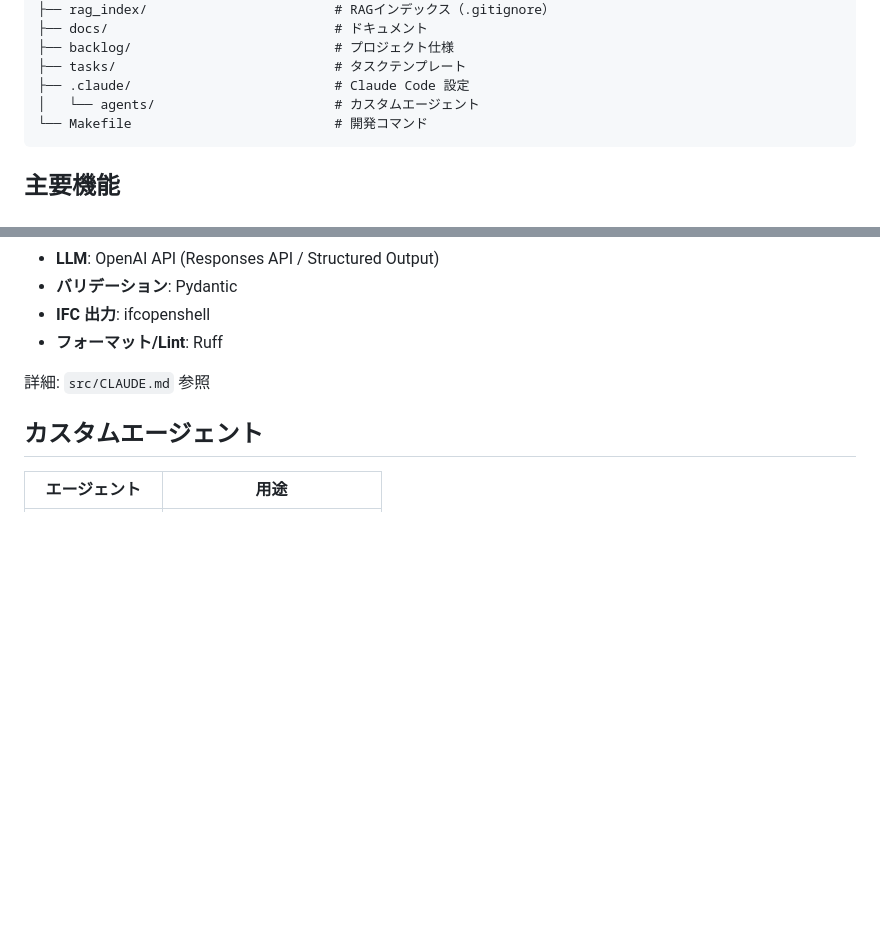
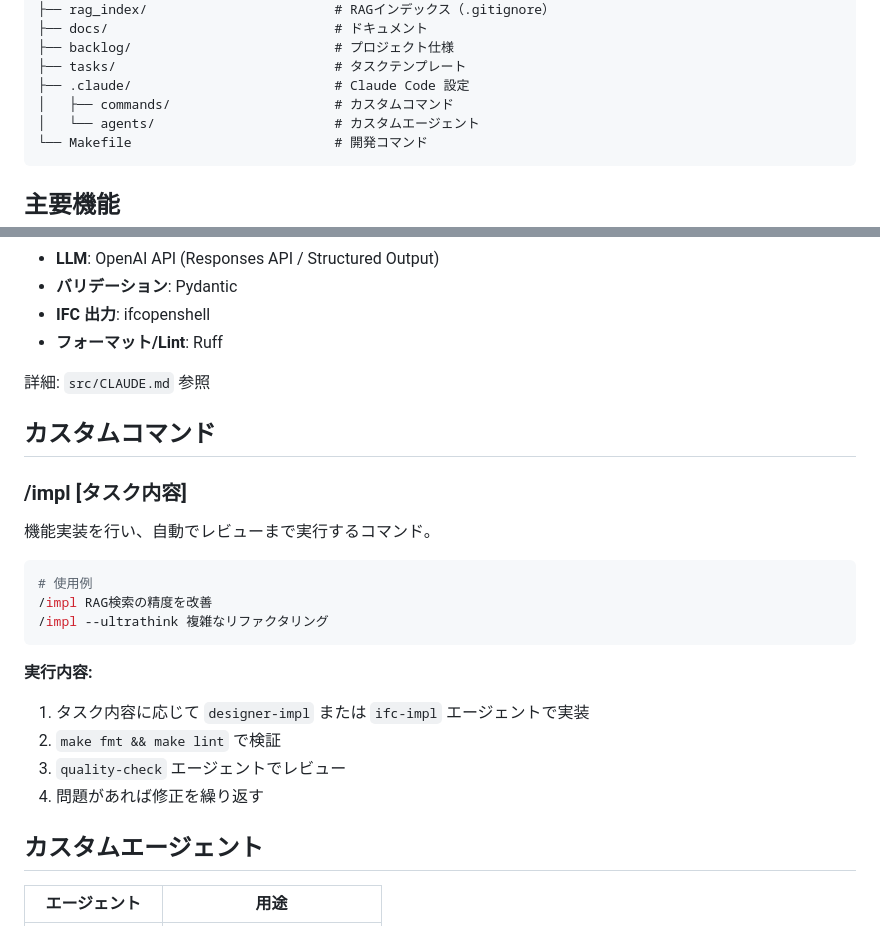
Before and after one commit to UT-Team-Chun/AgenticGenBrim, a Markdown page: CLAUDE.md, 2 parts joined by grey strips. Rendered like a GitHub page; blank space fills up the shorter version.

Commit message:
claude: カスタムコマンド追加

````diff
--- a/CLAUDE.md
+++ b/CLAUDE.md
@@ -31,6 +31,7 @@ AgenticGenBrim/
 ├── backlog/                          # プロジェクト仕様
 ├── tasks/                            # タスクテンプレート
 ├── .claude/                          # Claude Code 設定
+│   ├── commands/                     # カスタムコマンド
 │   └── agents/                       # カスタムエージェント
 └── Makefile                          # 開発コマンド
 ```
@@ -54,6 +55,24 @@ AgenticGenBrim/
 - **フォーマット/Lint**: Ruff
 
 詳細: `src/CLAUDE.md` 参照
+
+## カスタムコマンド
+
+### /impl [タスク内容]
+
+機能実装を行い、自動でレビューまで実行するコマンド。
+
+```bash
+# 使用例
+/impl RAG検索の精度を改善
+/impl --ultrathink 複雑なリファクタリング
+```
+
+**実行内容:**
+1. タスク内容に応じて `designer-impl` または `ifc-impl` エージェントで実装
+2. `make fmt && make lint` で検証
+3. `quality-check` エージェントでレビュー
+4. 問題があれば修正を繰り返す
 
 ## カスタムエージェント
 
````
Also changed, not shown: .claude/commands/impl.md (added, +37 -0 lines).
